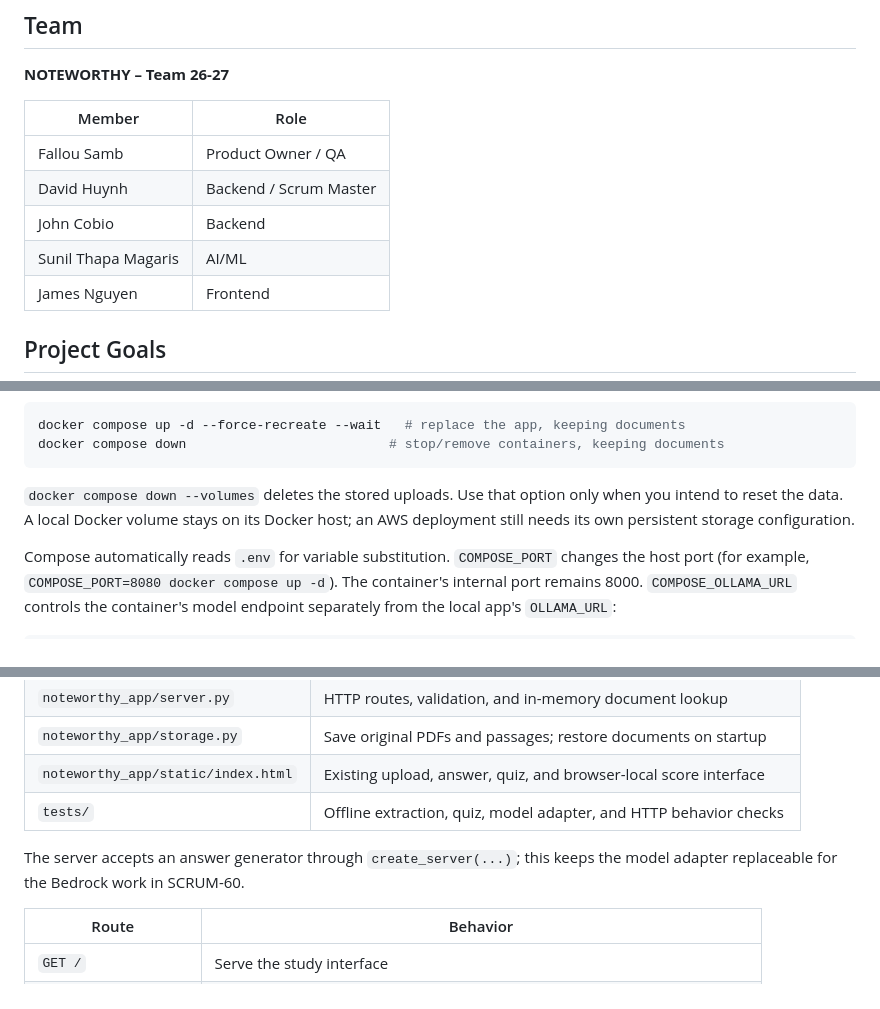
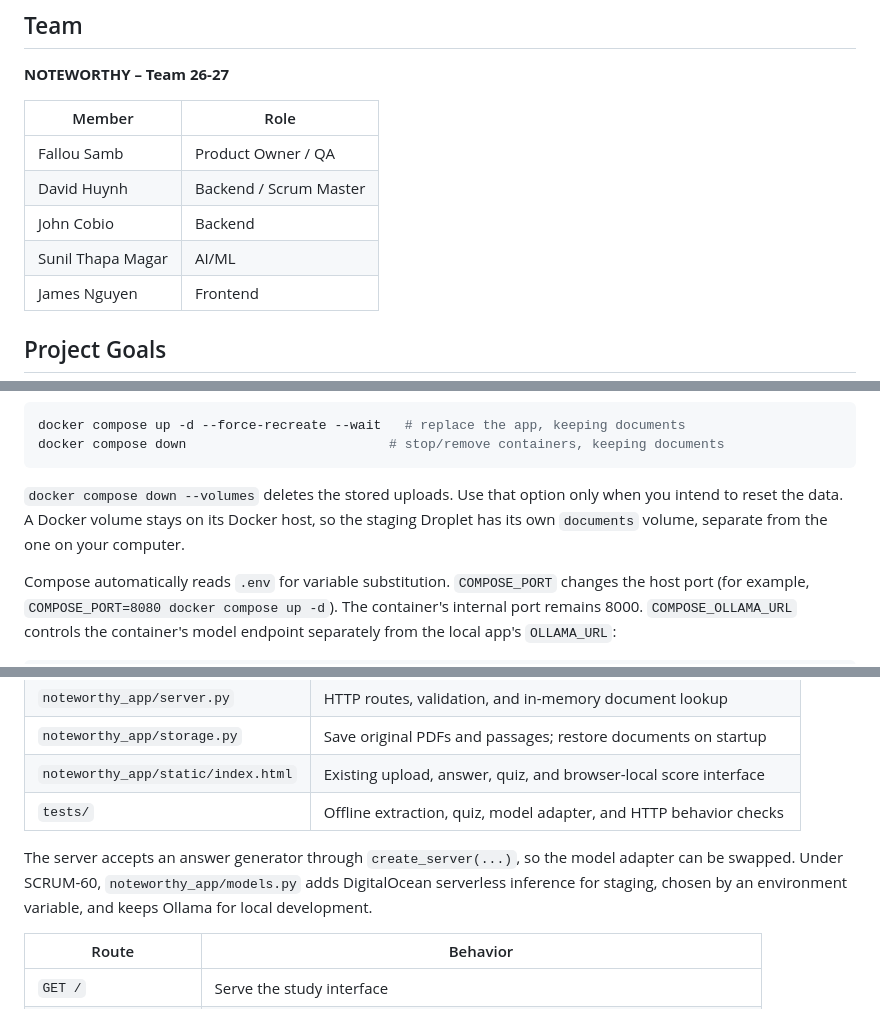
Before and after one commit to NOTEWORTHY-TEAM26-27/AI-Study-Companion, a Markdown page: README.md, 3 parts joined by grey strips. Rendered like a GitHub page.

````diff
--- a/README.md
+++ b/README.md
@@ -11,7 +11,7 @@ AI Study Companion is a Senior Design project focused on developing an AI-powere
 | Fallou Samb | Product Owner / QA |
 | David Huynh | Backend / Scrum Master |
 | John Cobio | Backend |
-| Sunil Thapa Magaris | AI/ML |
+| Sunil Thapa Magar | AI/ML |
 | James Nguyen | Frontend |
 
 ## Project Goals
@@ -118,8 +118,9 @@ docker compose down                          # stop/remove containers, keeping d
 ```
 
 `docker compose down --volumes` deletes the stored uploads. Use that option only
-when you intend to reset the data. A local Docker volume stays on its Docker
-host; an AWS deployment still needs its own persistent storage configuration.
+when you intend to reset the data. A Docker volume stays on its Docker host, so
+the staging Droplet has its own `documents` volume, separate from the one on
+your computer.
 
 Compose automatically reads `.env` for variable substitution. `COMPOSE_PORT`
 changes the host port (for example, `COMPOSE_PORT=8080 docker compose up -d`).
@@ -175,8 +176,10 @@ developer tools are pinned in `requirements-dev.txt`.
 | `noteworthy_app/static/index.html` | Existing upload, answer, quiz, and browser-local score interface |
 | `tests/` | Offline extraction, quiz, model adapter, and HTTP behavior checks |
 
-The server accepts an answer generator through `create_server(...)`; this keeps
-the model adapter replaceable for the Bedrock work in SCRUM-60.
+The server accepts an answer generator through `create_server(...)`, so the
+model adapter can be swapped. Under SCRUM-60, `noteworthy_app/models.py` adds
+DigitalOcean serverless inference for staging, chosen by an environment
+variable, and keeps Ollama for local development.
 
 | Route | Behavior |
 |---|---|
````
Also changed, not shown: other parts of README.md (+20 -17 lines).
